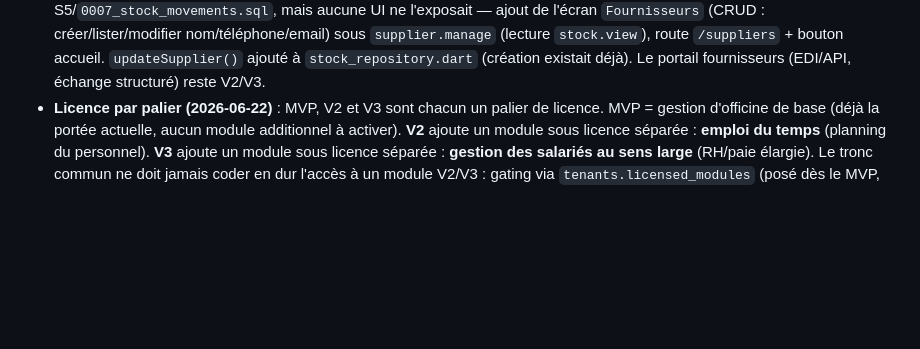
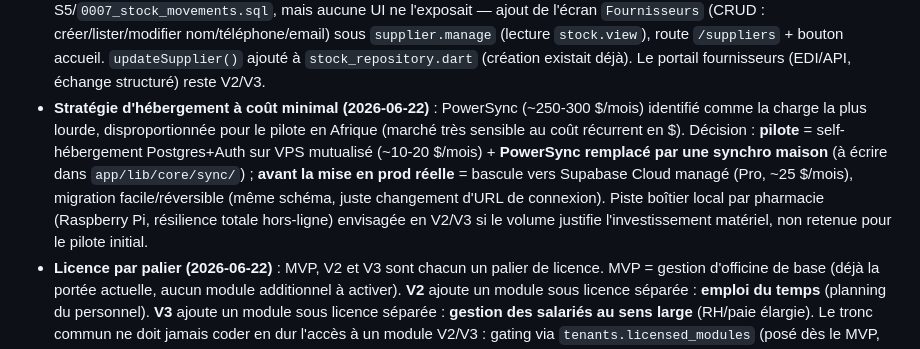
Before and after one commit to tchadoyi-afk/tm-pharma, a Markdown page: CONTEXTE_RAPIDE.md, the part around the change. GitHub-like rendering; blank space fills up the shorter version.

```diff
--- a/CONTEXTE_RAPIDE.md
+++ b/CONTEXTE_RAPIDE.md
@@ -23,6 +23,7 @@ Archives : `CDC SaaS_Pharmacie V0.pdf` (ex-« OfficineOS », historique) + 4 PDF
 - **Vérification d'authenticité externe (réseau GS1/base nationale) → V3** (champs d'accroche `gtin`/`serial`/`verification_status` posés dès le MVP).
 - **Expérience & opérations (MVP)** : UX **simple et intuitive** (gros boutons, <3 taps pour vendre, tablette bas de gamme) · **scan code-barres caisse** (caméra + douchette, EAN-13/Code-128/GS1) + recherche manuelle en secours · **réappro assisté** (suggestion IA + bon de commande ; auto = V2) · **reprise de données / onboarding** (import Excel/CSV + catalogue de référence + inventaire initial + assistant guidé) · **logo & identité pharmacie** (sur app, ticket monochrome, facture PDF couleur — confirmé implémenté dès S1/S8 via `pharmacy_settings.logo_path`, repris sur tous les documents).
 - **Gestion des fournisseurs = MVP (2026-06-22)**, pas V2 : table `suppliers` existait déjà depuis S5/`0007_stock_movements.sql`, mais aucune UI ne l'exposait — ajout de l'écran `Fournisseurs` (CRUD : créer/lister/modifier nom/téléphone/email) sous `supplier.manage` (lecture `stock.view`), route `/suppliers` + bouton accueil. `updateSupplier()` ajouté à `stock_repository.dart` (création existait déjà). Le portail fournisseurs (EDI/API, échange structuré) reste V2/V3.
+- **Stratégie d'hébergement à coût minimal (2026-06-22)** : PowerSync (~250-300 $/mois) identifié comme la charge la plus lourde, disproportionnée pour le pilote en Afrique (marché très sensible au coût récurrent en $). Décision : **pilote** = self-hébergement Postgres+Auth sur VPS mutualisé (~10-20 $/mois) + **PowerSync remplacé par une synchro maison** (à écrire dans `app/lib/core/sync/`) ; **avant la mise en prod réelle** = bascule vers Supabase Cloud managé (Pro, ~25 $/mois), migration facile/réversible (même schéma, juste changement d'URL de connexion). Piste boîtier local par pharmacie (Raspberry Pi, résilience totale hors-ligne) envisagée en V2/V3 si le volume justifie l'investissement matériel, non retenue pour le pilote initial.
 - **Licence par palier (2026-06-22)** : MVP, V2 et V3 sont chacun un palier de licence. MVP = gestion d'officine de base (déjà la portée actuelle, aucun module additionnel à activer). **V2** ajoute un module sous licence séparée : **emploi du temps** (planning du personnel). **V3** ajoute un module sous licence séparée : **gestion des salariés au sens large** (RH/paie élargie). Le tronc commun ne doit jamais coder en dur l'accès à un module V2/V3 : gating via `tenants.licensed_modules` (posé dès le MVP, migration `0012`, vide par défaut — aucun module V2/V3 implémenté). Distinct du RBAC utilisateur (`permissions`/`roles`) : ceci est un gating **par tenant** (abonnement pharmacie), pas par utilisateur.
 
 ## Règles groupe à respecter
```
Also changed, not shown: PROGRAMME_DEVELOPPEMENT.md (+6 -0 lines).
